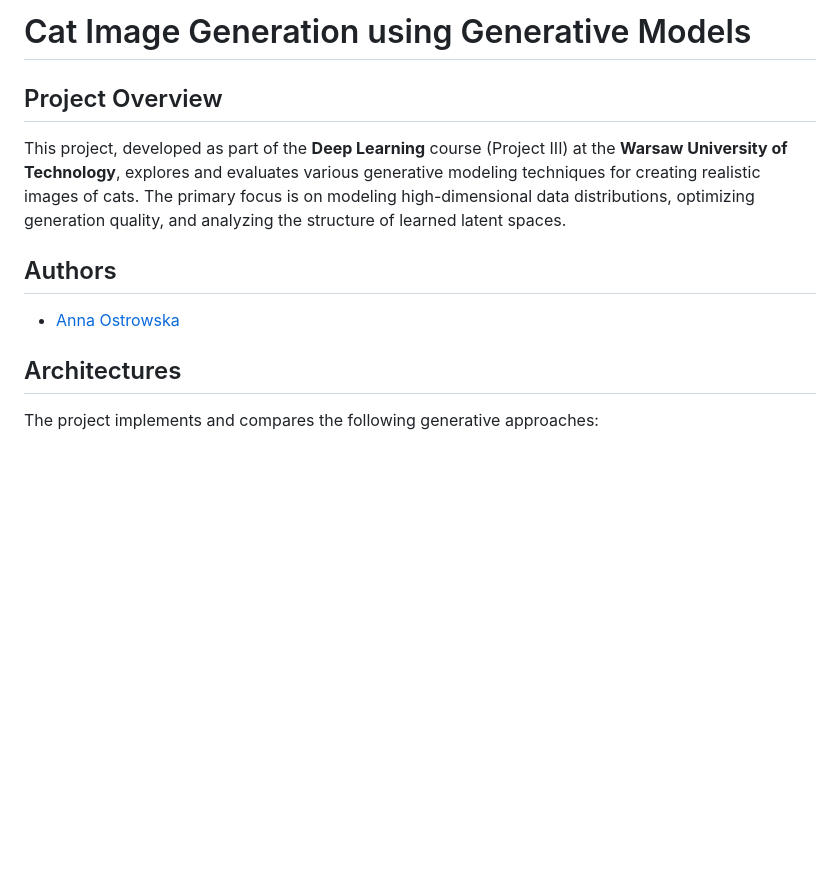
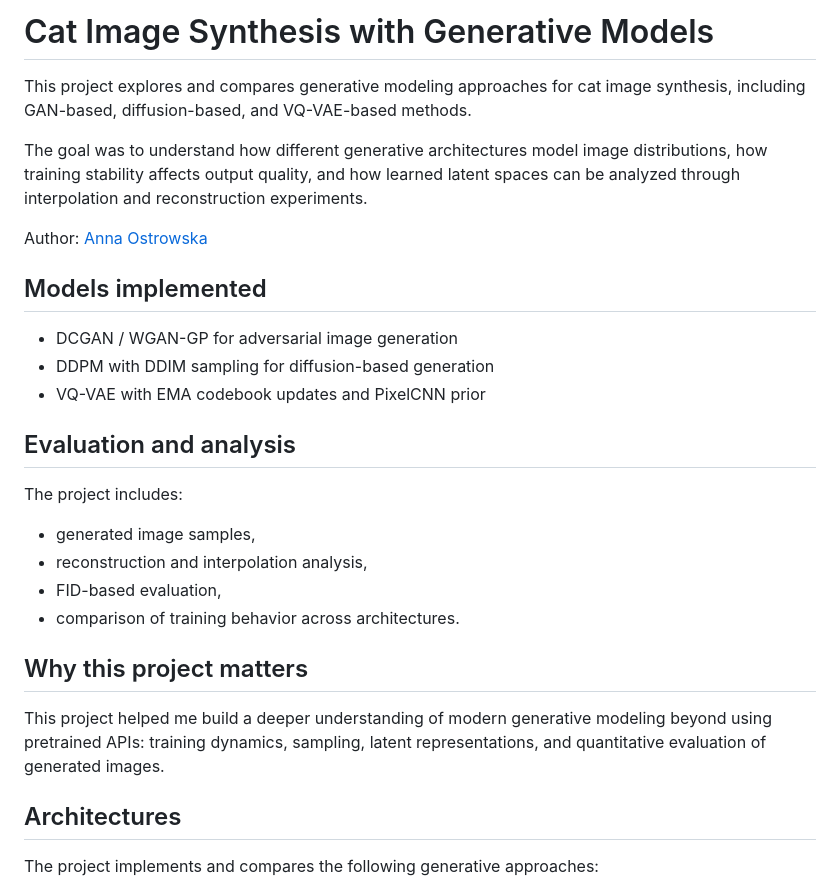
Before and after one commit to annaostrowska03/cat-image-synthesis-models, a Markdown page: README.md, the part around the change. Drawn GitHub-style; blank space fills up the shorter version.

Commit message:
Revise README for cat image synthesis project
Updated project description and added sections on models, evaluation, and significance.

```diff
--- a/README.md
+++ b/README.md
@@ -1,10 +1,28 @@
-# Cat Image Generation using Generative Models
+# Cat Image Synthesis with Generative Models
 
-## Project Overview
-This project, developed as part of the **Deep Learning** course (Project III) at the **Warsaw University of Technology**, explores and evaluates various generative modeling techniques for creating realistic images of cats. The primary focus is on modeling high-dimensional data distributions, optimizing generation quality, and analyzing the structure of learned latent spaces.
+This project explores and compares generative modeling approaches for cat image synthesis, including GAN-based, diffusion-based, and VQ-VAE-based methods.
 
-## Authors
-* [Anna Ostrowska](https://github.com/annaostrowska03)
+The goal was to understand how different generative architectures model image distributions, how training stability affects output quality, and how learned latent spaces can be analyzed through interpolation and reconstruction experiments.
+
+Author: [Anna Ostrowska](https://github.com/annaostrowska03)
+
+## Models implemented
+
+- DCGAN / WGAN-GP for adversarial image generation
+- DDPM with DDIM sampling for diffusion-based generation
+- VQ-VAE with EMA codebook updates and PixelCNN prior
+
+## Evaluation and analysis
+
+The project includes:
+- generated image samples,
+- reconstruction and interpolation analysis,
+- FID-based evaluation,
+- comparison of training behavior across architectures.
+
+## Why this project matters
+
+This project helped me build a deeper understanding of modern generative modeling beyond using pretrained APIs: training dynamics, sampling, latent representations, and quantitative evaluation of generated images.
 
 ## Architectures
 The project implements and compares the following generative approaches:
```
